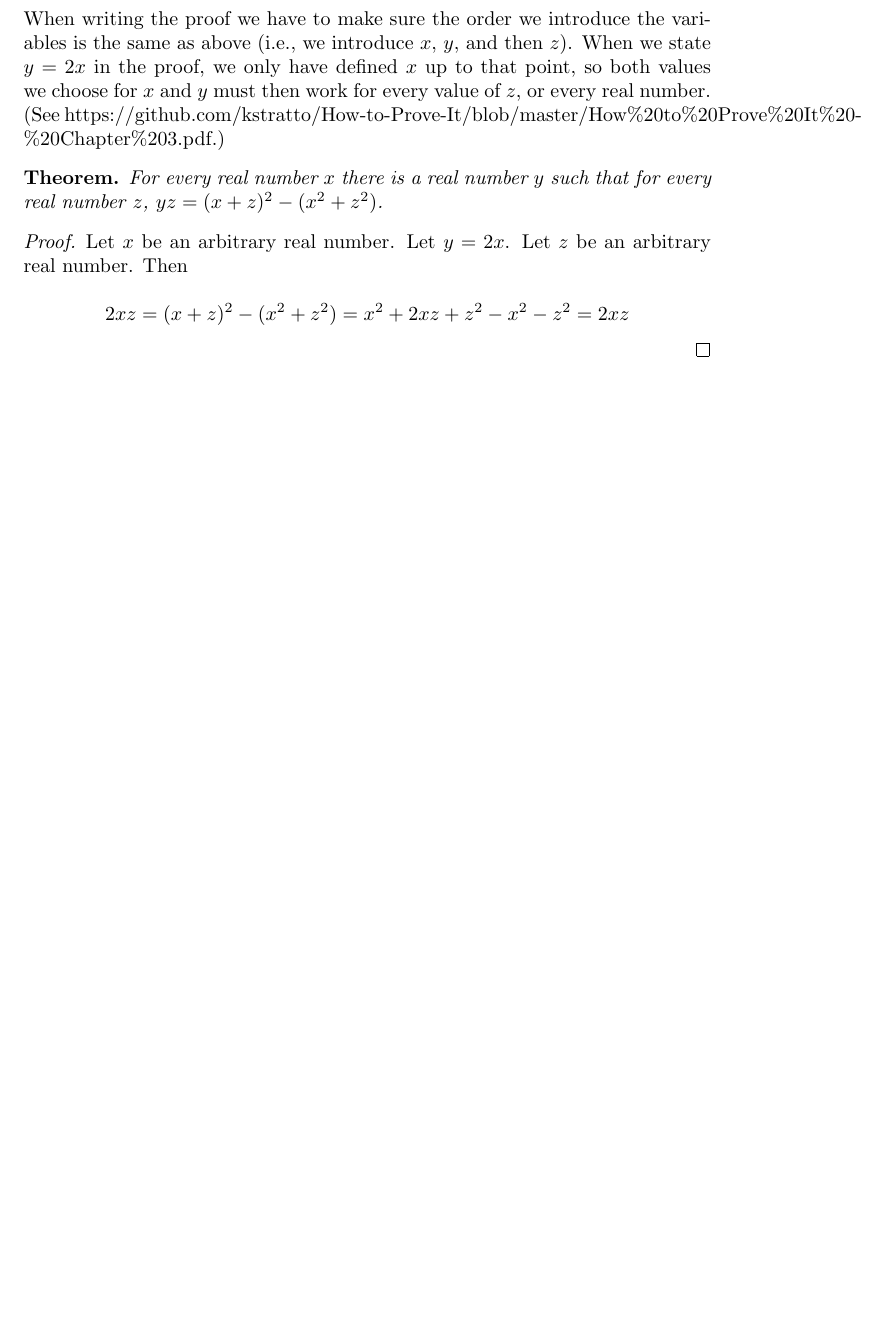
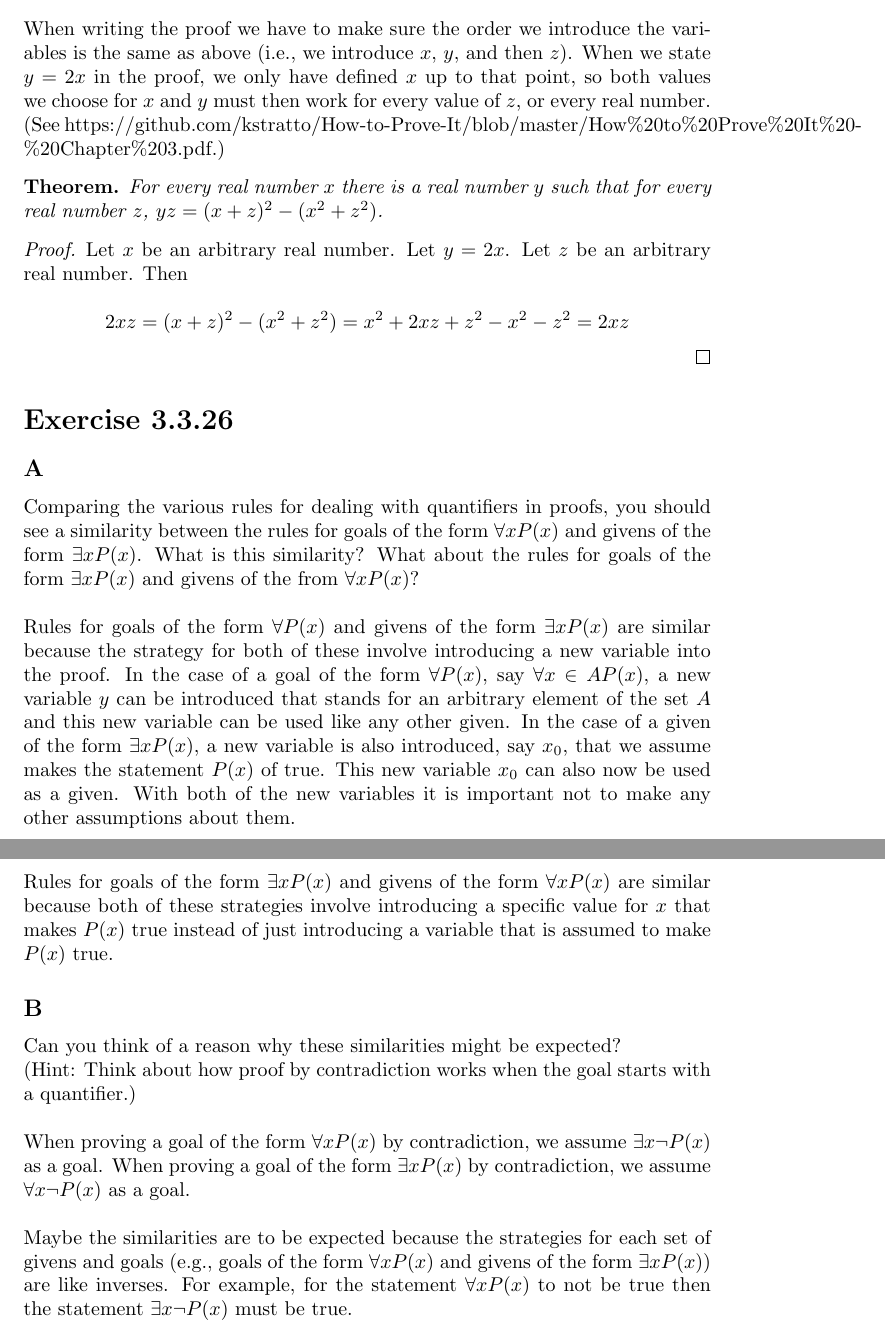
Before and after one commit to mmace3/velleman_proveit, a LaTeX document (3.3/3.3.tex): part of page 23 of 23 before the commit and two parts of pages 23 and 24 of 24 after it, the two joined at a grey line, cut so that both start at the same text, the shorter picture padded with empty space. Compiled offline with pdfLaTeX.

Commit message:
Done with section 3.3

```diff
--- a/3.3/3.3.tex
+++ b/3.3/3.3.tex
@@ -1092,8 +1092,24 @@ Let $x$ be an arbitrary real number. Let $y = 2x$. Let $z$ be an arbitrary real
 \begin{equation*}
 2xz = (x + z)^2 - (x^2 + z^2) = x^2 + 2xz + z^2 - x^2 - z^2 = 2xz
 \end{equation*}
+\end{proof}
 
-\end{proof}
+\section*{Exercise 3.3.26}
+
+\subsection*{A}
+Comparing the various rules for dealing with quantifiers in proofs, you should see a similarity between the rules for goals of the form $\forall x P(x)$ and givens of the form $\exists x P(x)$. What is this similarity? What about the rules for goals of the form $\exists x P(x)$ and givens of the from $\forall x P(x)$? \\
+
+\n Rules for goals of the form $\forall P(x)$ and givens of the form $\exists x P(x)$ are similar because the strategy for both of these involve introducing a new variable into the proof. In the case of a goal of the form $\forall P(x)$, say $\forall x \in A P(x)$, a new variable $y$ can be introduced that stands for an arbitrary element of the set $A$ and this new variable can be used like any other given. In the case of a given of the form $\exists x P(x)$, a new variable is also introduced, say $x_0$, that we assume makes the statement $P(x)$ of true. This new variable $x_0$ can also now be used as a given. With both of the new variables it is important not to make any other assumptions about them. \\
+
+\n Rules for goals of the form $\exists x P(x)$ and givens of the form $\forall x P(x)$ are similar because both of these strategies involve introducing a specific value for $x$ that makes $P(x)$ true instead of just introducing a variable that is assumed to make $P(x)$ true.
+
+\subsection*{B}
+Can you think of a reason why these similarities might be expected? \\
+\n (Hint: Think about how proof by contradiction works when the goal starts with a quantifier.)\\
+
+\n When proving a goal of the form $\forall x P(x)$ by contradiction, we assume $\exists x \neg P(x)$ as a goal. When proving a goal of the form $\exists x P(x)$ by contradiction, we assume $\forall x \neg P(x)$ as a goal.\\
+
+\n Maybe the similarities are to be expected because the strategies for each set of givens and goals (e.g., goals of the form $\forall x P(x)$ and givens of the form $\exists x P(x)$) are like inverses. For example, for the statement $\forall x P(x)$ to not be true then the statement $\exists x \neg P(x)$ must be true.
 
 
 \end{document}
```
Also changed, not shown: 3.3/3.3.pdf.
